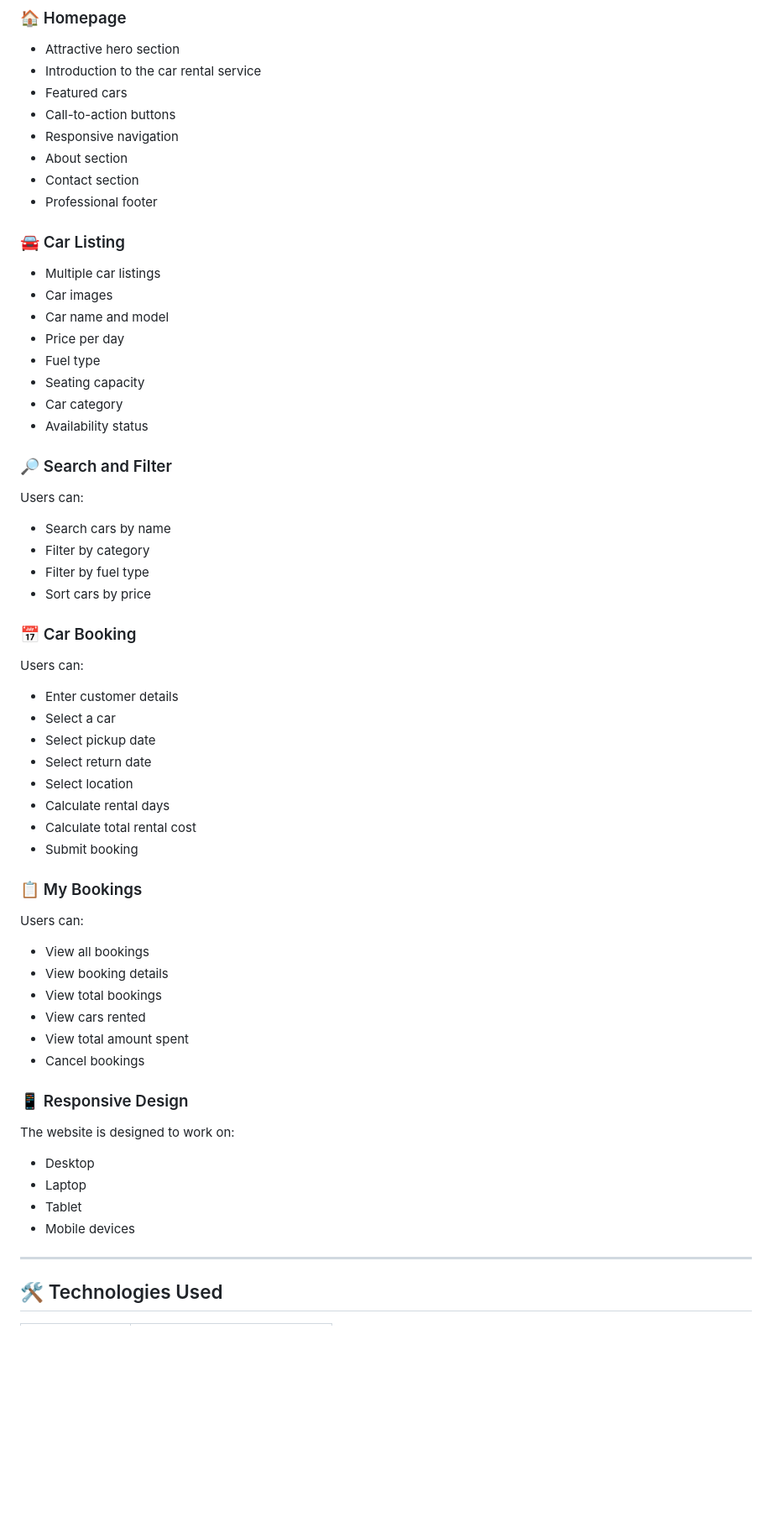
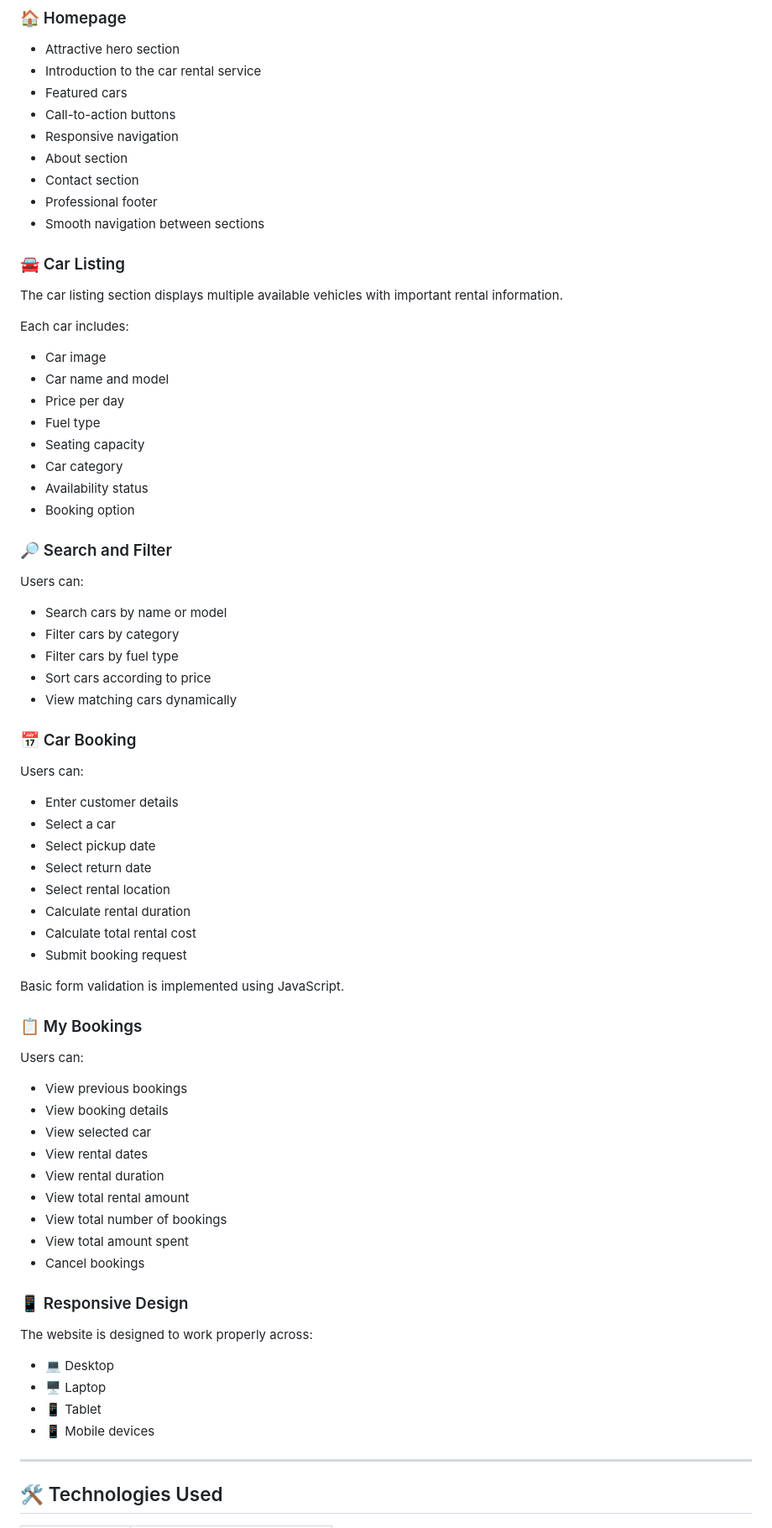
Before and after one commit to SHASHANK-OKALI/car-rental, a Markdown page: README.md, the part around one of its changes. Shown at 84% size. Rendered like a GitHub page; blank space fills up the shorter version.

```diff
--- a/README.md
+++ b/README.md
@@ -39,26 +61,32 @@ Users can:
 - About section
 - Contact section
 - Professional footer
+- Smooth navigation between sections
 
 ### 🚘 Car Listing
 
-- Multiple car listings
-- Car images
+The car listing section displays multiple available vehicles with important rental information.
+
+Each car includes:
+
+- Car image
 - Car name and model
 - Price per day
 - Fuel type
 - Seating capacity
 - Car category
 - Availability status
+- Booking option
 
 ### 🔎 Search and Filter
 
 Users can:
 
-- Search cars by name
-- Filter by category
-- Filter by fuel type
-- Sort cars by price
+- Search cars by name or model
+- Filter cars by category
+- Filter cars by fuel type
+- Sort cars according to price
+- View matching cars dynamically
 
 ### 📅 Car Booking
 
@@ -68,30 +96,35 @@ Users can:
 - Select a car
 - Select pickup date
 - Select return date
-- Select location
-- Calculate rental days
+- Select rental location
+- Calculate rental duration
 - Calculate total rental cost
-- Submit booking
+- Submit booking request
+
+Basic form validation is implemented using JavaScript.
 
 ### 📋 My Bookings
 
 Users can:
 
-- View all bookings
+- View previous bookings
 - View booking details
-- View total bookings
-- View cars rented
+- View selected car
+- View rental dates
+- View rental duration
+- View total rental amount
+- View total number of bookings
 - View total amount spent
 - Cancel bookings
 
 ### 📱 Responsive Design
 
-The website is designed to work on:
+The website is designed to work properly across:
 
-- Desktop
-- Laptop
-- Tablet
-- Mobile devices
+- 💻 Desktop
+- 🖥️ Laptop
+- 📱 Tablet
+- 📱 Mobile devices
 
 ---
 
```
Also changed, not shown: other parts of README.md (+243 -22 lines).
